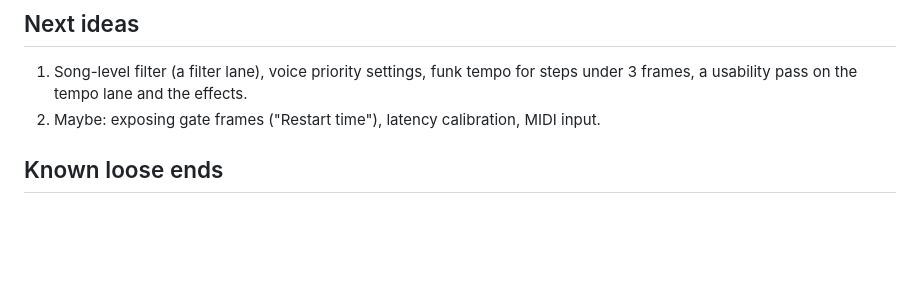
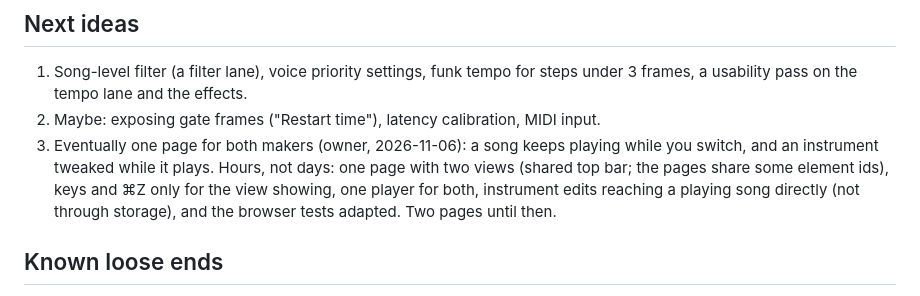
Before and after one commit to needlestack/sidkid, a Markdown page: NOTES.md, the part around the change. GitHub-like rendering; blank space fills up the shorter version.

Commit message:
Notes: one page for both makers, eventually
Co-Authored-By: Claude Opus 5.5 <noreply@anthropic.com>

```diff
--- a/NOTES.md
+++ b/NOTES.md
@@ -130,6 +130,11 @@ zoomable timeline, aiming for a GarageBand feel.
 1. Song-level filter (a filter lane), voice priority settings, funk tempo for steps under
    3 frames, a usability pass on the tempo lane and the effects.
 2. Maybe: exposing gate frames ("Restart time"), latency calibration, MIDI input.
+3. Eventually one page for both makers (owner, 2026-11-06): a song keeps playing while you switch,
+   and an instrument tweaked while it plays. Hours, not days: one page with two views (shared top
+   bar; the pages share some element ids), keys and ⌘Z only for the view showing, one player for
+   both, instrument edits reaching a playing song directly (not through storage), and the browser
+   tests adapted. Two pages until then.
 
 ## Known loose ends
 
```
